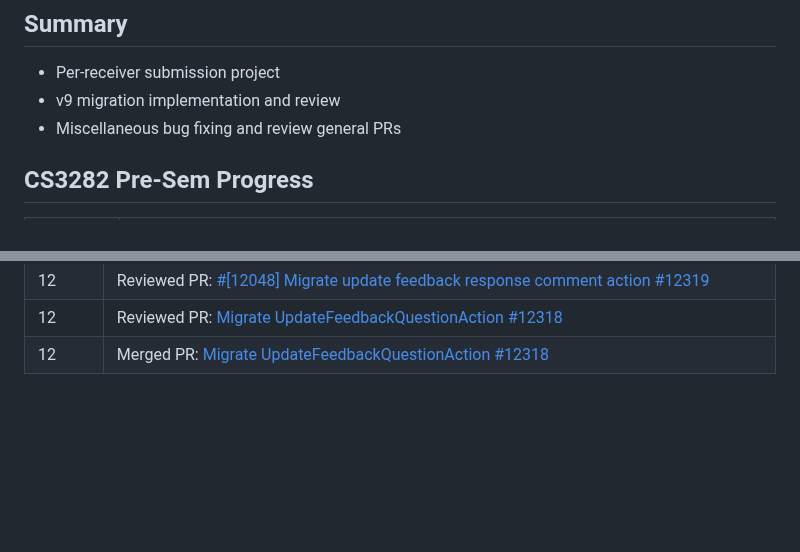
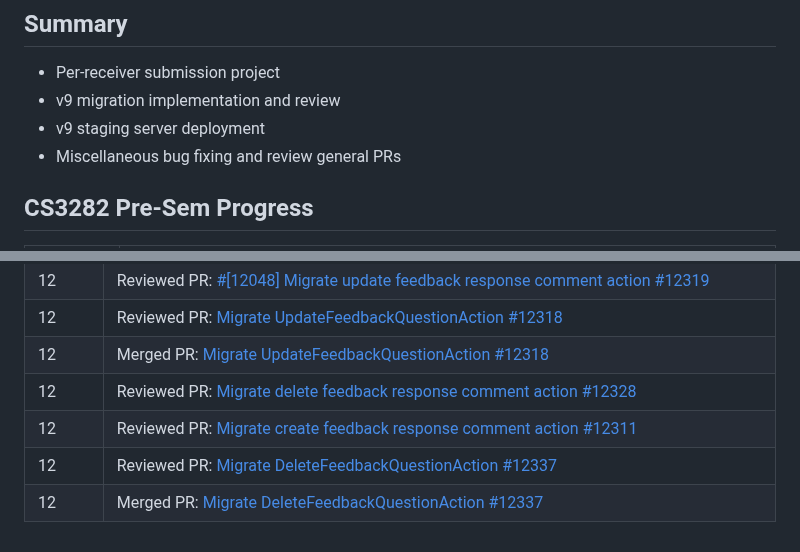
Before and after one commit to nus-cs3281/2023, a Markdown page: students/hhdqirui/progress.md, 2 parts joined by grey strips. Drawn GitHub-style; blank space fills up the shorter version.

Commit message:
Add progress for hhdqirui

```diff
--- a/students/hhdqirui/progress.md
+++ b/students/hhdqirui/progress.md
@@ -1,6 +1,7 @@
 ## Summary
 - Per-receiver submission project
 - v9 migration implementation and review
+- v9 staging server deployment
 - Miscellaneous bug fixing and review general PRs
 
 ## CS3282 Pre-Sem Progress
@@ -68,3 +69,7 @@
 |12|Reviewed PR: [#[12048] Migrate update feedback response comment action #12319](https://github.com/TEAMMATES/teammates/pull/12319)|
 |12|Reviewed PR: [Migrate UpdateFeedbackQuestionAction #12318](https://github.com/TEAMMATES/teammates/pull/12318)|
 |12|Merged PR: [Migrate UpdateFeedbackQuestionAction #12318](https://github.com/TEAMMATES/teammates/pull/12318)|
+|12|Reviewed PR: [Migrate delete feedback response comment action #12328](https://github.com/TEAMMATES/teammates/pull/12328)|
+|12|Reviewed PR: [Migrate create feedback response comment action #12311](https://github.com/TEAMMATES/teammates/pull/12311)|
+|12|Reviewed PR: [Migrate DeleteFeedbackQuestionAction #12337](https://github.com/TEAMMATES/teammates/pull/12337)|
+|12|Merged PR: [Migrate DeleteFeedbackQuestionAction #12337](https://github.com/TEAMMATES/teammates/pull/12337)|
```
